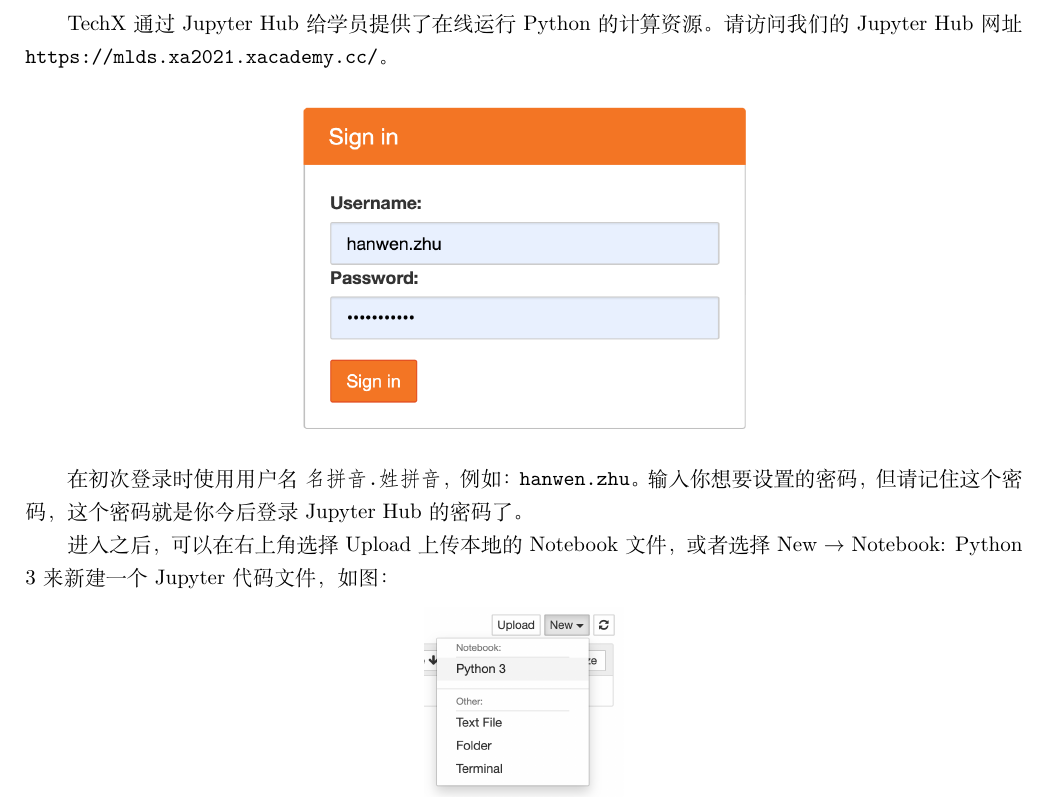
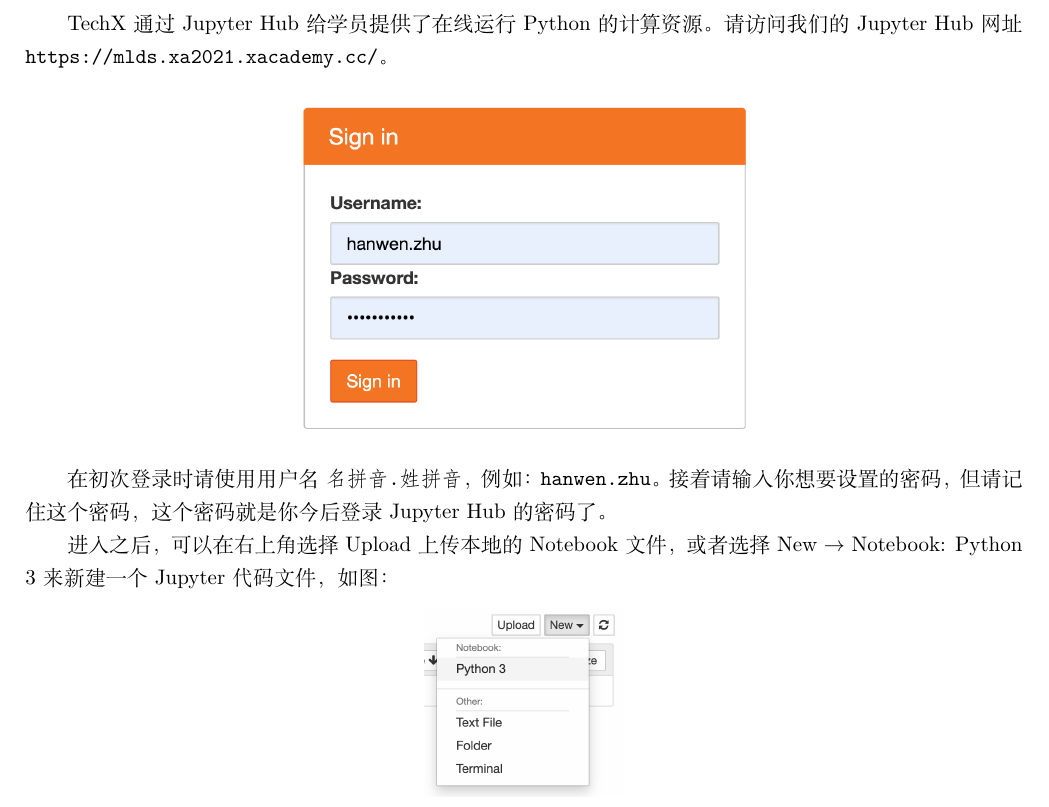
Before and after one commit to techx-aiml/2021-prereq, a LaTeX document (python-numpy/0. Introduction/0. Introduction.tex): part of page 1 of 3, cut so that both start at the same text. Compiled offline with XeLaTeX.

Commit message:
make it friendly

```diff
--- a/python-numpy/0. Introduction/0. Introduction.tex
+++ b/python-numpy/0. Introduction/0. Introduction.tex
@@ -33,7 +33,7 @@
 
 \vspace*{0.3cm}\centerline{\noindent\includegraphics[width=0.5\textwidth]{hub-signin.png}}
 
-在初次登录时使用用户名 \texttt{名拼音.\hspace*{0cm}姓拼音}，例如：\texttt{hanwen.zhu}。输入你想要设置的密码，但请记住这个密码，这个密码就是你今后登录Jupyter Hub的密码了。
+在初次登录时请使用用户名 \texttt{名拼音.\hspace*{0cm}姓拼音}，例如：\texttt{hanwen.zhu}。接着请输入你想要设置的密码，但请记住这个密码，这个密码就是你今后登录Jupyter Hub的密码了。
 
 进入之后，可以在右上角选择Upload上传本地的Notebook文件，或者选择New $\rightarrow$ Notebook: Python 3来新建一个Jupyter代码文件，如图：
 
```
Also changed, not shown: python-numpy/0. Introduction/0. Introduction.pdf.
